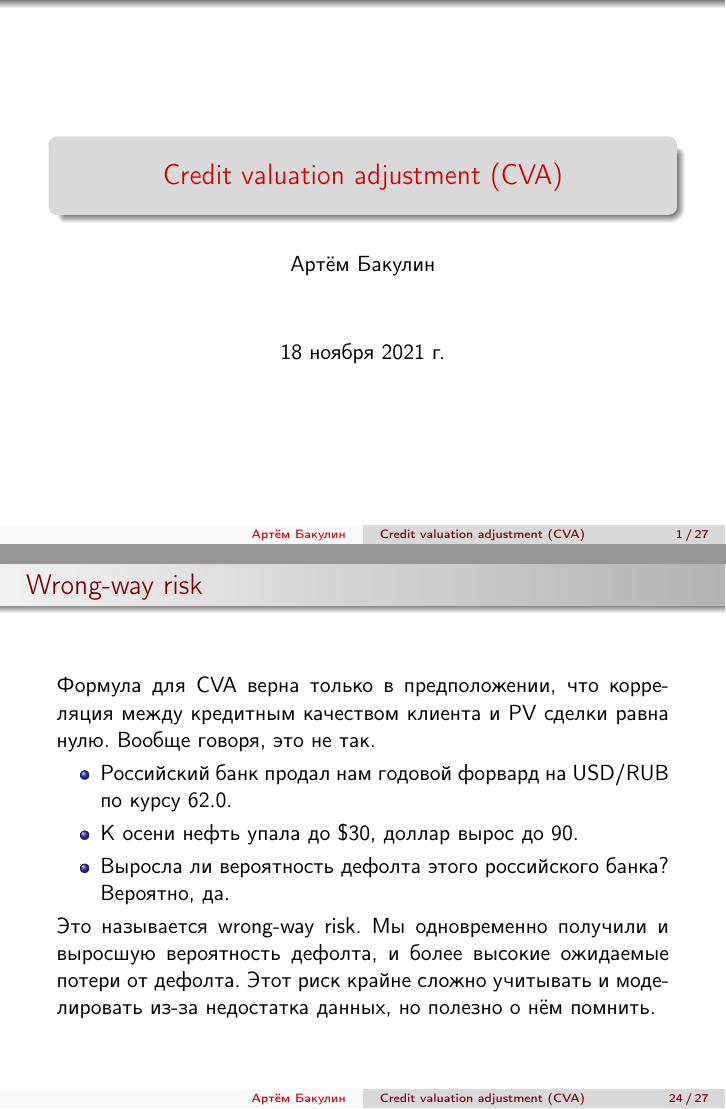
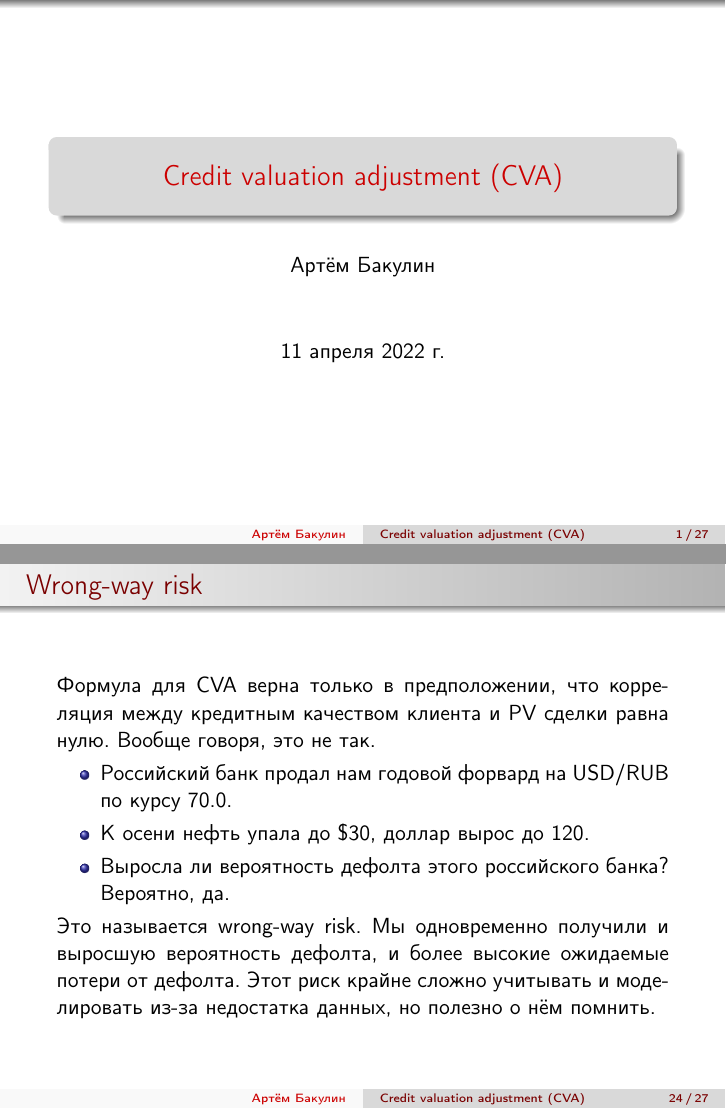
Before and after one commit to artem-bakulin/latex, LaTeX slides (derivatives/06_bonus_cva.tex): pages 1 and 24 of 27, joined at a grey line. Compiled offline with pdfLaTeX.

Commit message:
Minor review of slides on CVA

```diff
--- a/derivatives/06_bonus_cva.tex
+++ b/derivatives/06_bonus_cva.tex
@@ -40,7 +40,7 @@
 
 \title{Credit valuation adjustment (CVA)}
 \author{Артём Бакулин}
-\date{18 ноября 2021 г.}
+\date{11 апреля 2022 г.}
 
 \usetheme{Warsaw}
 \usecolortheme{beaver}
@@ -375,8 +375,8 @@ Time & Surv. Prob. & Def. Prob. & EPE & Loss & Exp. Loss \\
 Формула для CVA верна только в предположении, что корреляция между кредитным качеством клиента и PV сделки равна нулю. Вообще говоря, это не так.
 \begin{itemize}
 \justifying
-\item Российский банк продал нам годовой форвард на USD/RUB по курсу 62.0.
-\item К осени нефть упала до \$30, доллар вырос до 90.
+\item Российский банк продал нам годовой форвард на USD/RUB по курсу 70.0.
+\item К осени нефть упала до \$30, доллар вырос до 120.
 \item Выросла ли вероятность дефолта этого российского банка? Вероятно, да.
 \end{itemize}
 
```
